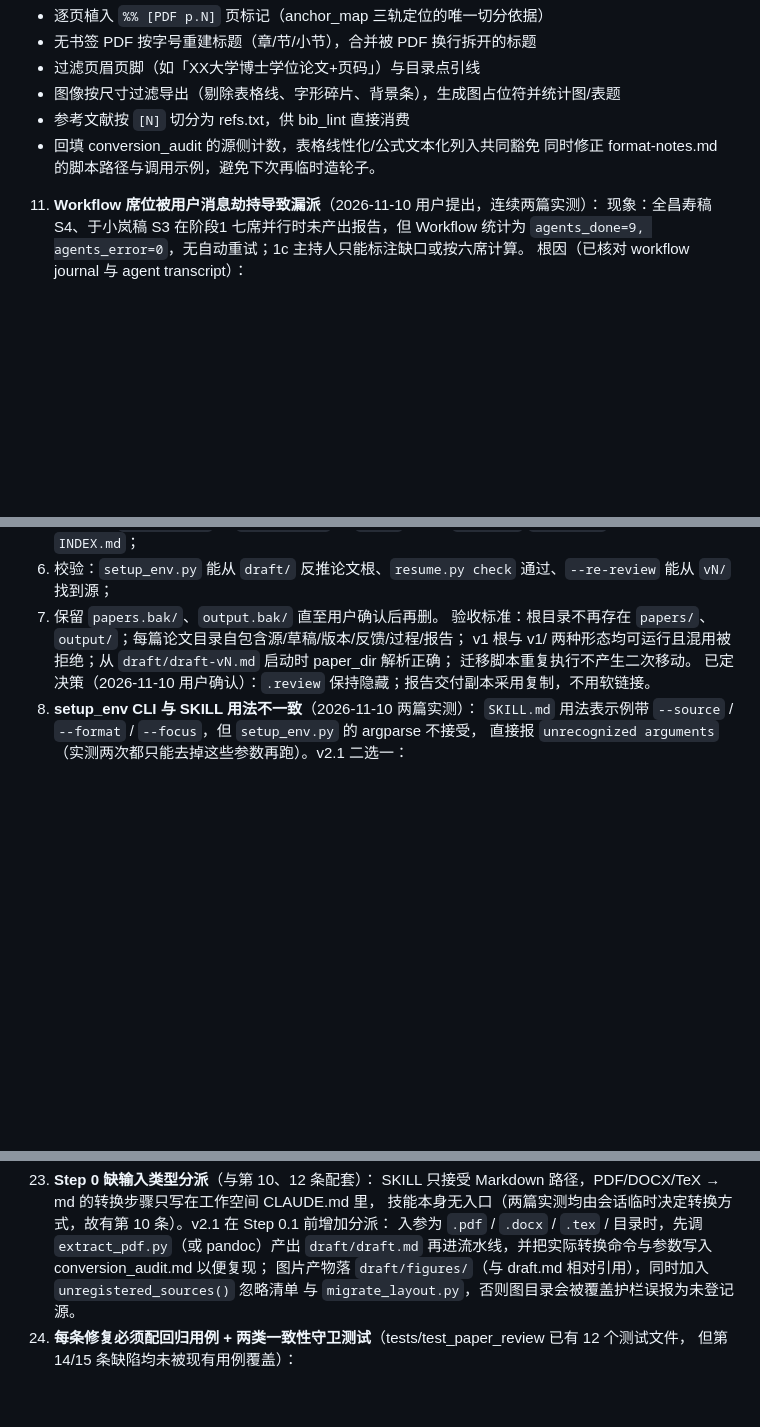
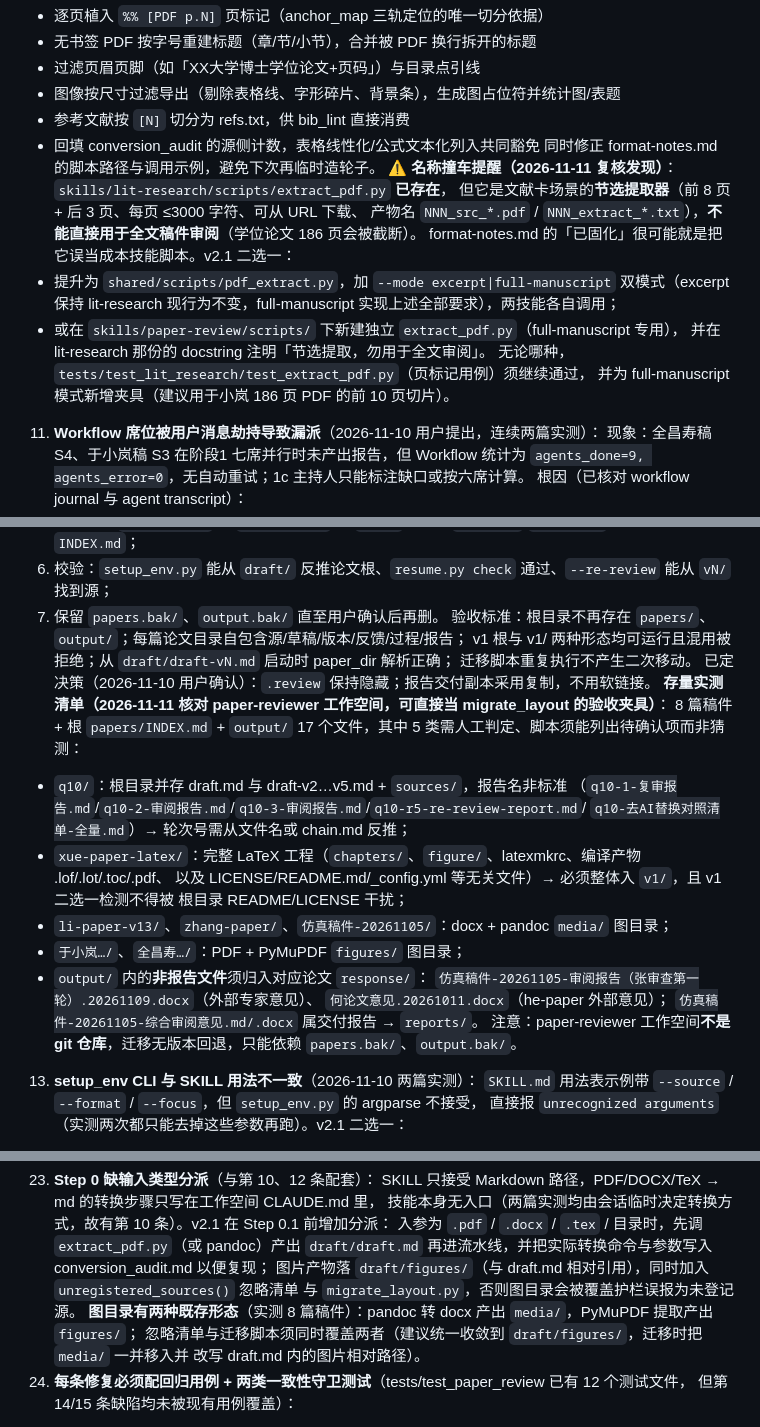
Before and after one commit to searchware73/skills-maker, a Markdown page: docs/handoff-20261108-paper-review-v2.md, 3 parts joined by grey strips. GitHub-like rendering; blank space fills up the shorter version.

Commit message:
docs: v2.1 backlog 补三处实施要点（extract_pdf 名称撞车/图目录双形态/存量迁移夹具）
- 第10条：lit-research 已有 extract_pdf.py 但为节选提取器（前8后3页、每页≤3000字），
  不可直接用于全文审阅；给出 shared 双模式或独立新建两种方案
- 第23条：图目录有 media/（pandoc）与 figures/（PyMuPDF）两种形态，须一并覆盖
- 第12条：补 paper-reviewer 工作空间 8 篇稿件 + output 17 文件的存量实测清单，
  作为 migrate_layout.py 的验收夹具（含 5 类需人工判定项）

Co-Authored-By: Claude Code <noreply@anthropic.com>

```diff
--- a/docs/handoff-20261108-paper-review-v2.md
+++ b/docs/handoff-20261108-paper-review-v2.md
@@ -378,6 +378,16 @@ r2 忽略清单转为豁免记录）；删除 q10-1 目录前须用户确认。
    - 参考文献按 `[N]` 切分为 refs.txt，供 bib_lint 直接消费
    - 回填 conversion_audit 的源侧计数，表格线性化/公式文本化列入共同豁免
    同时修正 format-notes.md 的脚本路径与调用示例，避免下次再临时造轮子。
+   **⚠ 名称撞车提醒（2026-11-11 复核发现）**：`skills/lit-research/scripts/extract_pdf.py` **已存在**，
+   但它是文献卡场景的**节选提取器**（前 8 页 + 后 3 页、每页 ≤3000 字符、可从 URL 下载、
+   产物名 `NNN_src_*.pdf` / `NNN_extract_*.txt`），**不能直接用于全文稿件审阅**（学位论文 186 页会被截断）。
+   format-notes.md 的「已固化」很可能就是把它误当成本技能脚本。v2.1 二选一：
+   - 提升为 `shared/scripts/pdf_extract.py`，加 `--mode excerpt|full-manuscript` 双模式（excerpt 保持
+     lit-research 现行为不变，full-manuscript 实现上述全部要求），两技能各自调用；
+   - 或在 `skills/paper-review/scripts/` 下新建独立 `extract_pdf.py`（full-manuscript 专用），
+     并在 lit-research 那份的 docstring 注明「节选提取，勿用于全文审阅」。
+   无论哪种，`tests/test_lit_research/test_extract_pdf.py`（页标记用例）须继续通过，
+   并为 full-manuscript 模式新增夹具（建议用于小岚 186 页 PDF 的前 10 页切片）。
 11. **Workflow 席位被用户消息劫持导致漏派**（2026-11-10 用户提出，连续两篇实测）：
    现象：全昌寿稿 S4、于小岚稿 S3 在阶段1 七席并行时未产出报告，但 Workflow 统计为
    `agents_done=9, agents_error=0`，无自动重试；1c 主持人只能标注缺口或按六席计算。
@@ -455,6 +465,21 @@ r2 忽略清单转为豁免记录）；删除 q10-1 目录前须用户确认。
    v1 根与 v1/ 两种形态均可运行且混用被拒绝；从 `draft/draft-vN.md` 启动时 paper_dir 解析正确；
    迁移脚本重复执行不产生二次移动。
    已定决策（2026-11-10 用户确认）：`.review` 保持隐藏；报告交付副本采用复制，不用软链接。
+   **存量实测清单（2026-11-11 核对 paper-reviewer 工作空间，可直接当 migrate_layout 的验收夹具）**：
+   8 篇稿件 + 根 `papers/INDEX.md` + `output/` 17 个文件，其中 5 类需人工判定、脚本须能列出待确认项而非猜测：
+   - `q10/`：根目录并存 draft.md 与 draft-v2…v5.md + `sources/`，报告名非标准
+     （`q10-1-复审报告.md`/`q10-2-审阅报告.md`/`q10-3-审阅报告.md`/`q10-r5-re-review-report.md`/
+     `q10-去AI替换对照清单-全量.md`）→ 轮次号需从文件名或 chain.md 反推；
+   - `xue-paper-latex/`：完整 LaTeX 工程（`chapters/`、`figure/`、latexmkrc、编译产物 .lof/.lot/.toc/.pdf、
+     以及 LICENSE/README.md/_config.yml 等无关文件）→ 必须整体入 `v1/`，且 v1 二选一检测不得被
+     根目录 README/LICENSE 干扰；
+   - `li-paper-v13/`、`zhang-paper/`、`仿真稿件-20261105/`：docx + pandoc `media/` 图目录；
+   - `于小岚…/`、`全昌寿…/`：PDF + PyMuPDF `figures/` 图目录；
+   - `output/` 内的**非报告文件**须归入对应论文 `response/`：
+     `仿真稿件-20261105-审阅报告（张审查第一轮）.20261109.docx`（外部专家意见）、
+     `何论文意见.20261011.docx`（he-paper 外部意见）；
+     `仿真稿件-20261105-综合审阅意见.md/.docx` 属交付报告 → `reports/`。
+   注意：paper-reviewer 工作空间**不是 git 仓库**，迁移无版本回退，只能依赖 `papers.bak/`、`output.bak/`。
 13. **setup_env CLI 与 SKILL 用法不一致**（2026-11-10 两篇实测）：
    `SKILL.md` 用法表示例带 `--source` / `--format` / `--focus`，但 `setup_env.py` 的 argparse 不接受，
    直接报 `unrecognized arguments`（实测两次都只能去掉这些参数再跑）。v2.1 二选一：
@@ -526,6 +551,9 @@ r2 忽略清单转为豁免记录）；删除 q10-1 目录前须用户确认。
    再进流水线，并把实际转换命令与参数写入 conversion_audit.md 以便复现；
    图片产物落 `draft/figures/`（与 draft.md 相对引用），同时加入 `unregistered_sources()` 忽略清单
    与 `migrate_layout.py`，否则图目录会被覆盖护栏误报为未登记源。
+   **图目录有两种既存形态**（实测 8 篇稿件）：pandoc 转 docx 产出 `media/`，PyMuPDF 提取产出 `figures/`；
+   忽略清单与迁移脚本须同时覆盖两者（建议统一收敛到 `draft/figures/`，迁移时把 `media/` 一并移入并
+   改写 draft.md 内的图片相对路径）。
 24. **每条修复必须配回归用例 + 两类一致性守卫测试**（tests/test_paper_review 已有 12 个测试文件，
    但第 14/15 条缺陷均未被现有用例覆盖）：
    - 修复夹具：anchor 同段两条发现不得互相覆盖；二进制 PDF fill 应显式报错而非静默全 not_found
```
